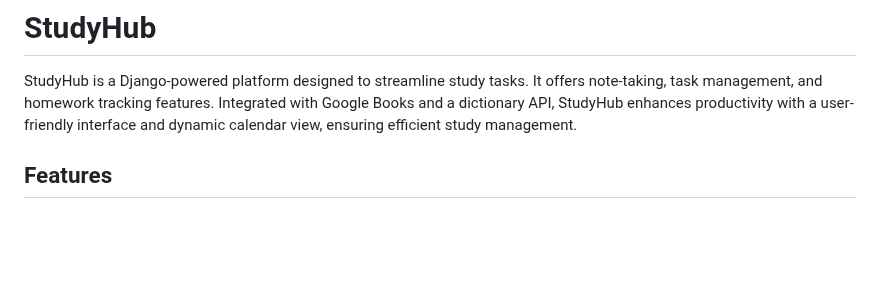
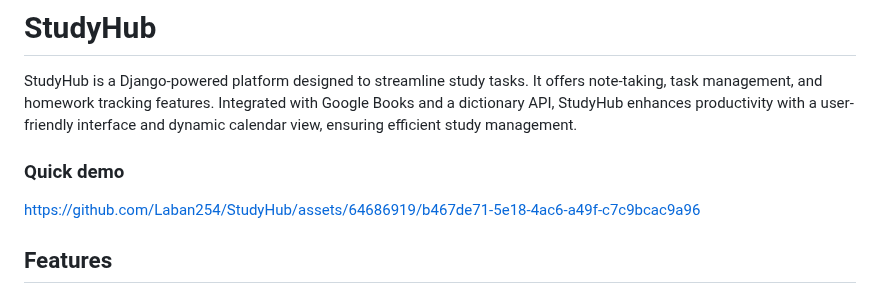
Before and after one commit to Laban254/StudyHub, a Markdown page: README.md, the part around the change. Drawn GitHub-style; blank space fills up the shorter version.

```diff
--- a/README.md
+++ b/README.md
@@ -1,6 +1,13 @@
 # StudyHub
 
 StudyHub is a Django-powered platform designed to streamline study tasks. It offers note-taking, task management, and homework tracking features. Integrated with Google Books and a dictionary API, StudyHub enhances productivity with a user-friendly interface and dynamic calendar view, ensuring efficient study management.
+
+### Quick demo
+
+
+https://github.com/Laban254/StudyHub/assets/64686919/b467de71-5e18-4ac6-a49f-c7c9bcac9a96
+
+
 
 ## Features
 
```
